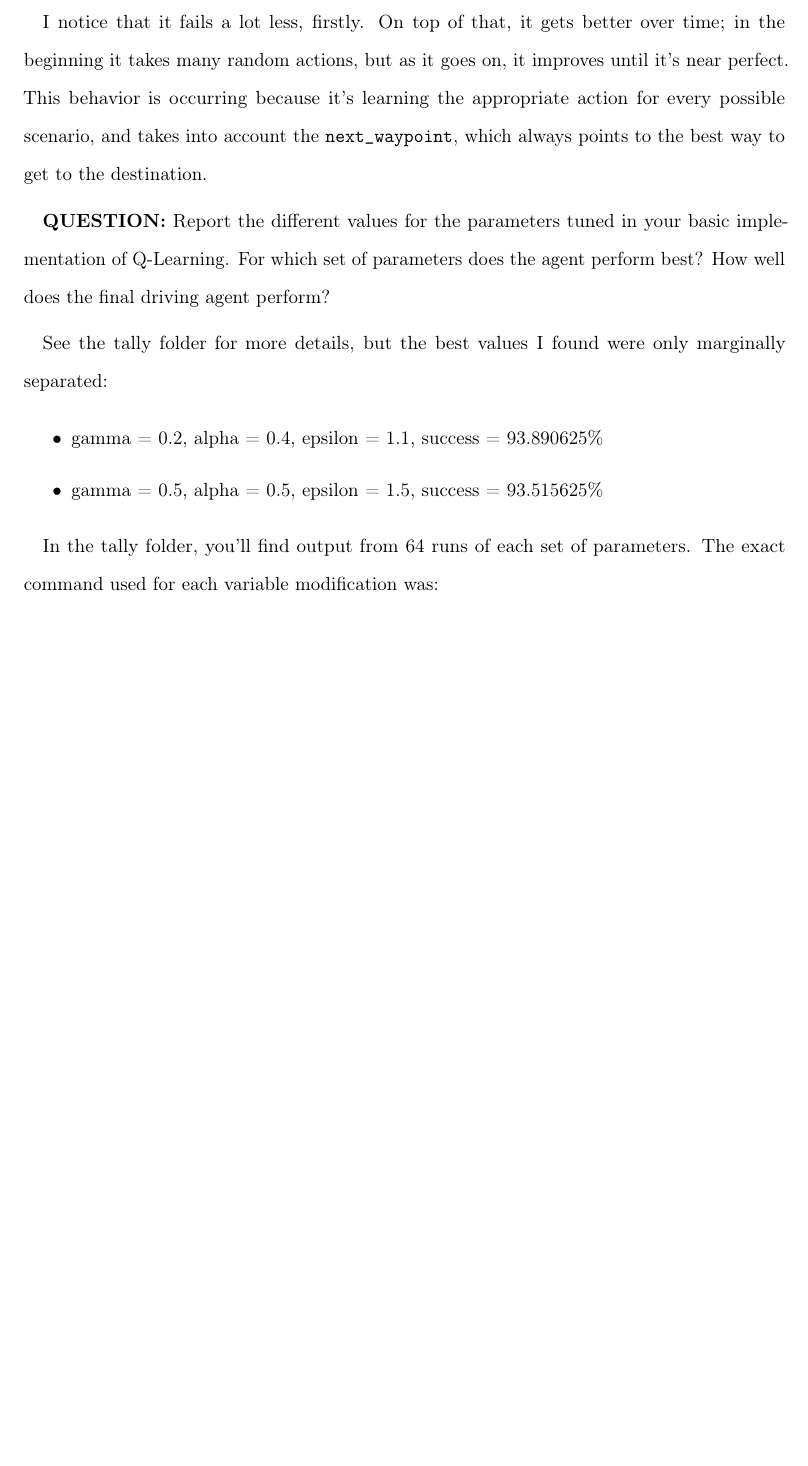
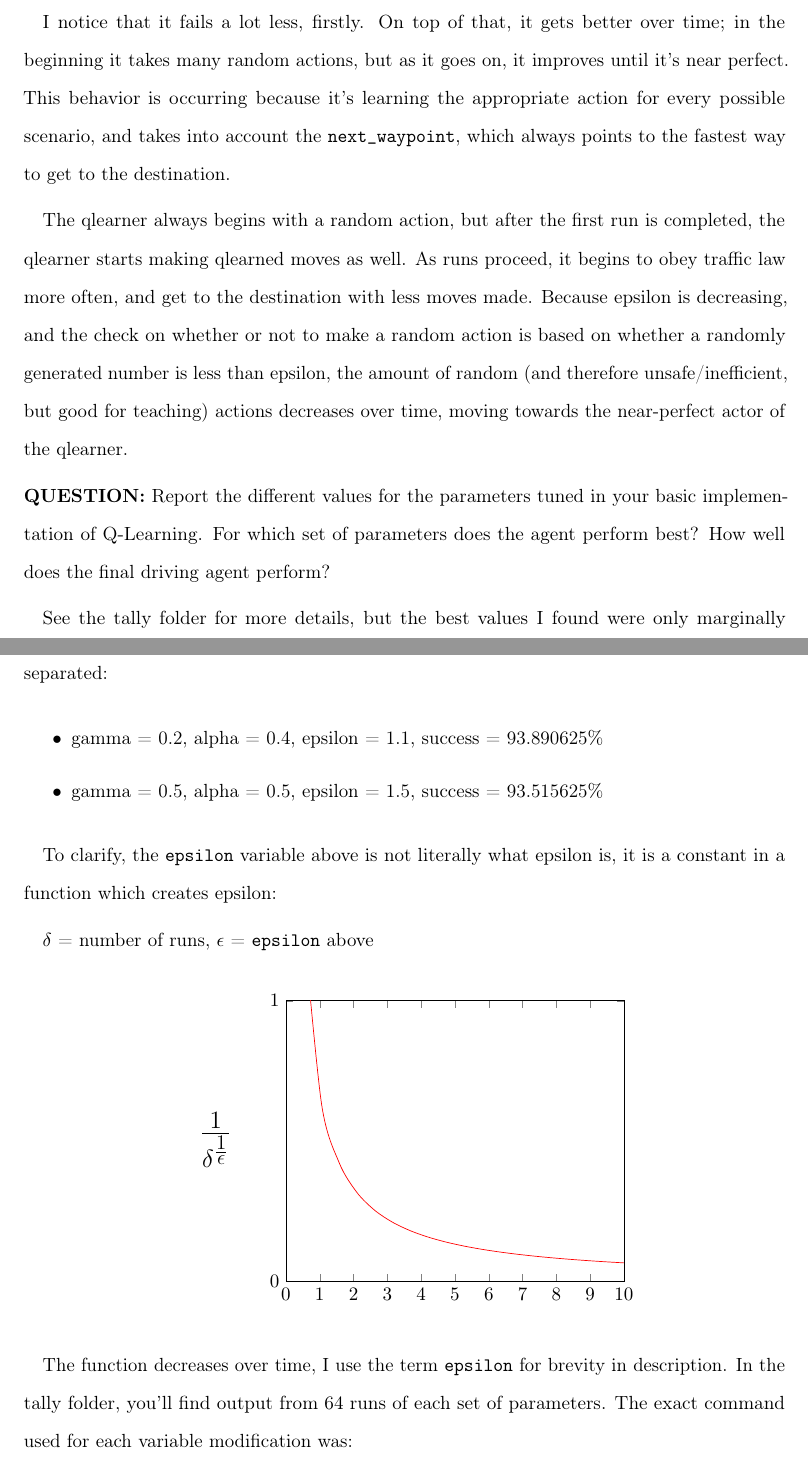
Before and after one commit to idgd/smartcab, a LaTeX document (report.tex): part of page 2 of 3 before the commit and two parts of pages 2 and 3 of 4 after it, the two joined at a grey line, cut so that both start at the same text, the shorter picture padded with empty space. Compiled offline with pdfLaTeX.

Commit message:
code fixes and cleanup, minor changes to qlearner, and clarification in report

```diff
--- a/report.tex
+++ b/report.tex
@@ -1,6 +1,7 @@
 \documentclass[11pt]{article}
 
-%\usepackage{utopia}
+\usepackage{mathtools}
+\usepackage{pgfplots}
 \usepackage{setspace}
 \usepackage{listings}
 \usepackage[margin=8em]{geometry}
@@ -40,16 +45,43 @@ There are four variables in the state. Two of them have four possible values, on
 \textbf{QUESTION:} What changes do you notice in the agent's behavior when compared to the basic driving agent when random actions were always taken? Why is this behavior occurring?
 
-I notice that it fails a lot less, firstly. On top of that, it gets better over time; in the beginning it takes many random actions, but as it goes on, it improves until it's near perfect. This behavior is occurring because it's learning the appropriate action for every possible scenario, and takes into account the \texttt{next\_waypoint}, which always points to the best way to get to the destination.
+I notice that it fails a lot less, firstly. On top of that, it gets better over time; in the beginning it takes many random actions, but as it goes on, it improves until it's near perfect. This behavior is occurring because it's learning the appropriate action for every possible scenario, and takes into account the \texttt{next\_waypoint}, which always points to the fastest way to get to the destination.
 
+The qlearner always begins with a random action, but after the first run is completed, the qlearner starts making qlearned moves as well. As runs proceed, it begins to obey traffic law more often, and get to the destination with less moves made. Because epsilon is decreasing, and the check on whether or not to make a random action is based on whether a randomly generated number is less than epsilon, the amount of random (and therefore unsafe/inefficient, but good for teaching) actions decreases over time, moving towards the near-perfect actor of the qlearner.
+
+\noindent
 \textbf{QUESTION:} Report the different values for the parameters tuned in your basic implementation of Q-Learning. For which set of parameters does the agent perform best? How well does the final driving agent perform?
 
 See the tally folder for more details, but the best values I found were only marginally separated:
+
 \begin{itemize}
 \item gamma = 0.2, alpha = 0.4, epsilon = 1.1, success = 93.890625\%
 \item gamma = 0.5, alpha = 0.5, epsilon = 1.5, success = 93.515625\%
 \end{itemize}
 
-In the tally folder, you'll find output from 64 runs of each set of parameters. The exact command used for each variable modification was:
+To clarify, the \texttt{epsilon} variable above is not literally what epsilon is, it is a constant in a function which creates epsilon:
+
+\(\delta\) = number of runs, \(\epsilon\) = \texttt{epsilon} above
+
+\begin{center}
+\vspace{7em}
+\hspace{-20em}{\huge \(\frac{1}{\delta^\frac{1}{\epsilon}}\)}
+
+\vspace{-10em}
+\hspace{5em}\begin{tikzpicture}
+  \begin{axis}[ytick={0,1},
+               xtick={0,1,2,3,4,5,6,7,8,9,10},
+               xmin=0, xmax=10,
+               ymin=0, ymax=1,]
+    \addplot+[mark=none,
+    smooth,
+    domain=0:10,
+    samples=20,
+    color=red](\x,{1/\x^1/1.5});
+  \end{axis}
+\end{tikzpicture}
+\end{center}
+
+The function decreases over time, I use the term \texttt{epsilon} for brevity in description. In the tally folder, you'll find output from 64 runs of each set of parameters. The exact command used for each variable modification was:
 
 \begin{lstlisting}
 for f in {1..64}; do python smartcab/agent.py; done | grep 'Primary agent has reached destination' | wc -l >> tally
```
Also changed, not shown: report.pdf, report.tex (7 more changed lines), 1 other file.
